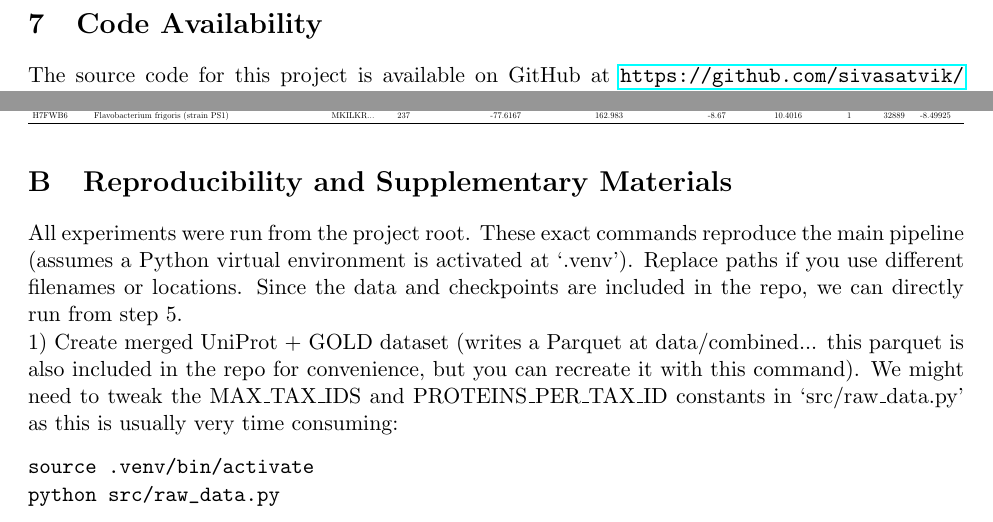
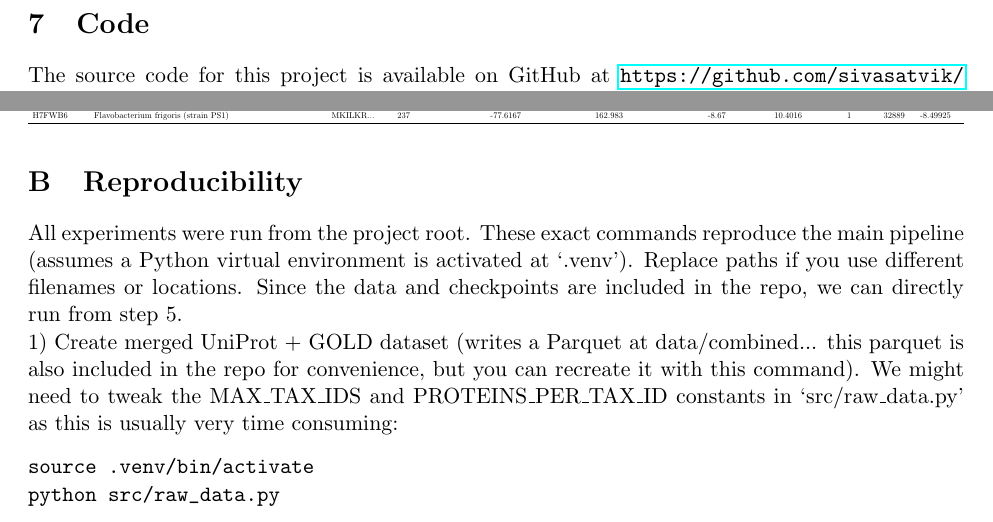
Before and after one commit to sivasatvik/nyu-ai-in-genomics-project, a LaTeX paper (writeup/writeup.tex): two parts of pages 7 and 8 of 13, joined at a grey line, cut so that both start at the same text. Compiled offline with pdfLaTeX.

Commit message:
Minor writeup fixes

```diff
--- a/writeup/writeup.tex
+++ b/writeup/writeup.tex
@@ -317,7 +317,7 @@ should split by taxonomy or protein family, add an unconditional baseline, add
 more environmental variables where reliable, and validate generated proteins
 with folding, stability, and functional assays before making design claims.
 
-\section{Code Availability}
+\section{Code}
 The source code for this project is available on GitHub at
 \url{https://github.com/sivasatvik/nyu-ai-in-genomics-project}. The repository
 includes the data-processing scripts, model training code, analysis,
@@ -351,7 +351,7 @@ H7FWB6 & Flavobacterium frigoris (strain PS1) & MKILKR... & 237 & -77.6167 & 162
 }
 \end{table}
 
-\section{Reproducibility and Supplementary Materials}
+\section{Reproducibility}
 All experiments were run from the project root. These exact commands reproduce
 the main pipeline (assumes a Python virtual environment is activated at
 `.venv'). Replace paths if you use different filenames or locations. Since
```
Also changed, not shown: writeup/writeup.tex (4 more changed lines).
